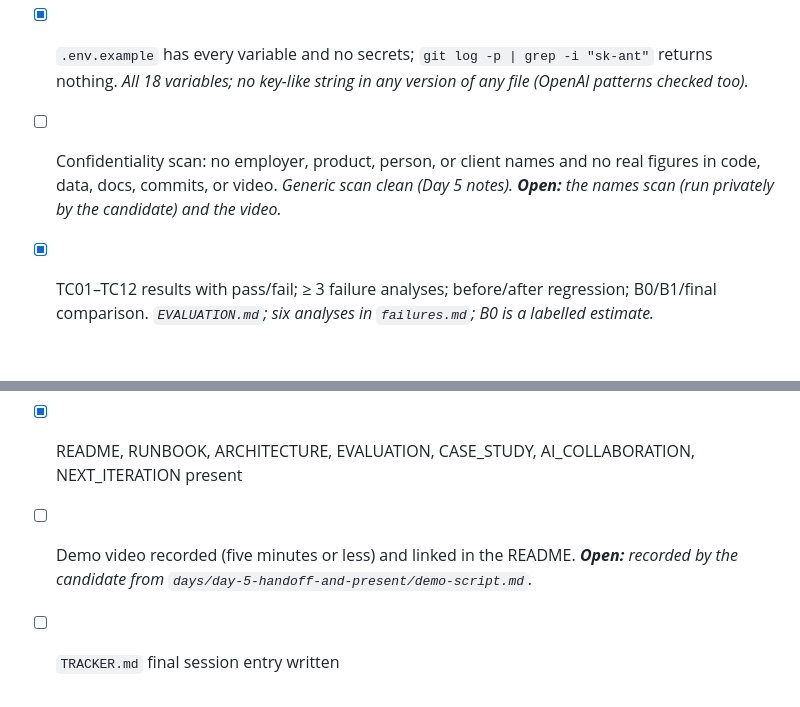
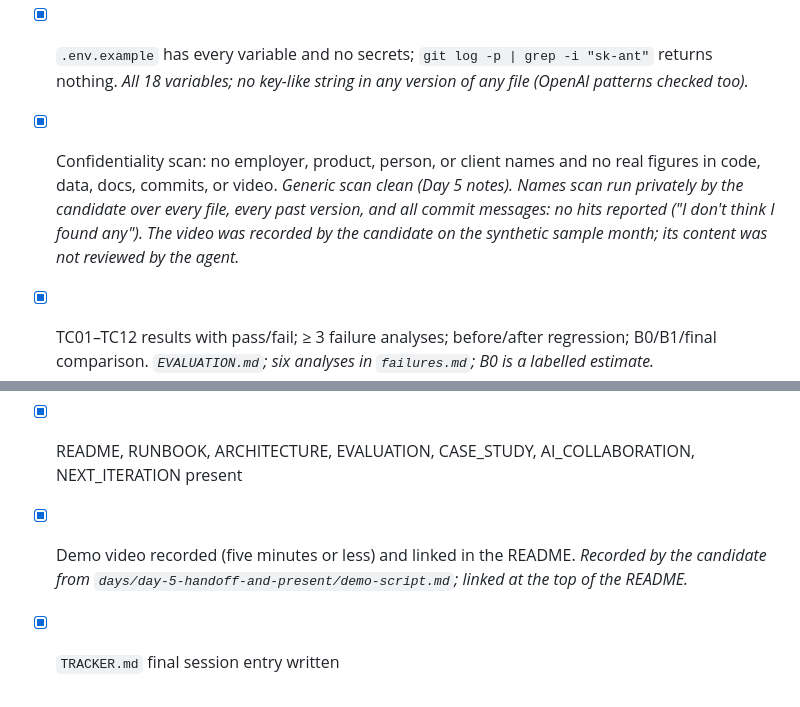
Before and after one commit to sicefguroni/receipt-reconciliation, a Markdown page: docs/sprint/08-deliverables.md, 2 parts joined by grey strips. Rendered like a GitHub page; blank space fills up the shorter version.

```diff
--- a/docs/sprint/08-deliverables.md
+++ b/docs/sprint/08-deliverables.md
@@ -83,9 +83,9 @@ Use this framing for the confidential origin: *"This system comes from a real fi
 - [x] Fresh clone: three-step setup works with **no API key** (replay mode). *Day 5: install 12 s, seed, dev server; see the Day 5 notes.*
 - [x] `pnpm test` and `pnpm eval -- --mode replay --label final` pass in the fresh clone. *321/321; 12/12 and every metric identical to the live `final`.*
 - [x] `.env.example` has every variable and no secrets; `git log -p | grep -i "sk-ant"` returns nothing. *All 18 variables; no key-like string in any version of any file (OpenAI patterns checked too).*
-- [ ] Confidentiality scan: no employer, product, person, or client names and no real figures in code, data, docs, commits, or video. *Generic scan clean (Day 5 notes). **Open:** the names scan (run privately by the candidate) and the video.*
+- [x] Confidentiality scan: no employer, product, person, or client names and no real figures in code, data, docs, commits, or video. *Generic scan clean (Day 5 notes). Names scan run privately by the candidate over every file, every past version, and all commit messages: no hits reported ("I don't think I found any"). The video was recorded by the candidate on the synthetic sample month; its content was not reviewed by the agent.*
 - [x] TC01–TC12 results with pass/fail; ≥ 3 failure analyses; before/after regression; B0/B1/final comparison. *`EVALUATION.md`; six analyses in `failures.md`; B0 is a labelled estimate.*
 - [x] Quality, speed (p50/p95), cost, and human-touch metrics reported, with the run label and date. *`final`, 2026-11-05.*
 - [x] README, RUNBOOK, ARCHITECTURE, EVALUATION, CASE_STUDY, AI_COLLABORATION, NEXT_ITERATION present
-- [ ] Demo video recorded (five minutes or less) and linked in the README. ***Open:** recorded by the candidate from `days/day-5-handoff-and-present/demo-script.md`.*
-- [ ] `TRACKER.md` final session entry written
+- [x] Demo video recorded (five minutes or less) and linked in the README. *Recorded by the candidate from `days/day-5-handoff-and-present/demo-script.md`; linked at the top of the README.*
+- [x] `TRACKER.md` final session entry written
```
Also changed, not shown: README.md (+1 -1 lines), docs/sprint/TRACKER.md (+13 -2 lines), docs/images/3-amount-difference.png, 1 other file.
